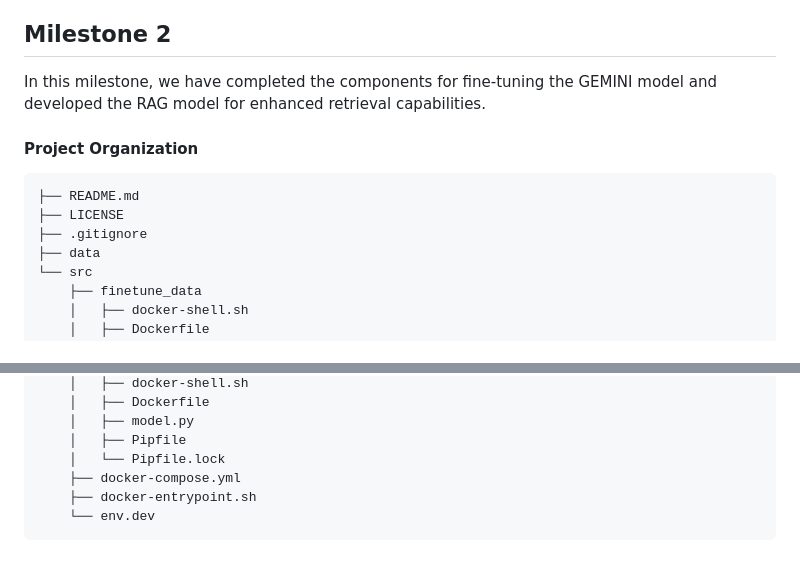
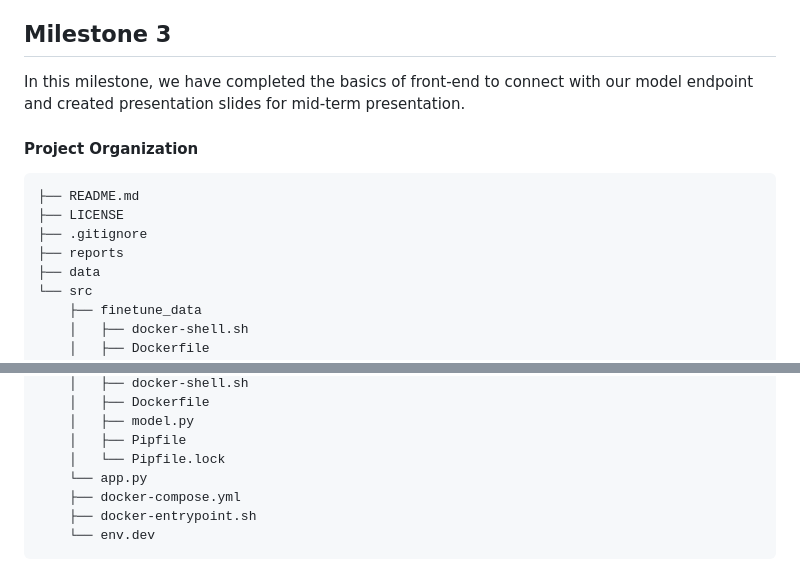
Before and after one commit to jxu0510/ac215_closedai, a Markdown page: README.md, 2 parts joined by grey strips. GitHub-like rendering.

Commit message:
Update README.md for milestone3

```diff
--- a/README.md
+++ b/README.md
@@ -9,9 +9,10 @@ Nina Mao, Yunxiao Tang, Jiayi Xu, Xinjie Yi
 #### Project
 In this project, we aim to develop an AI-powered mental healing application. The app will feature advanced conversational technology to engage in meaningful dialogue with individuals experiencing negative psychological states. Powered by fine-tuned GEMINI and RAG models, the application is designed to offer specialized mental healing support. Users can interact with the app through natural conversations, where it draws from a wealth of expert psychology literature to provide professional, evidence-based mental health guidance. Whether users are dealing with stress, anxiety, or other emotional challenges, the app offers personalized therapeutic advice, helping them navigate difficult emotions and promote mental well-being.
 
-## Milestone 2
+## Milestone 3
 
-In this milestone, we have completed the components for fine-tuning the GEMINI model and developed the RAG model for enhanced retrieval capabilities.
+In this milestone, we have completed the basics of front-end to connect with our model endpoint and created presentation slides for mid-term presentation.
+
 
 #### Project Organization
 
@@ -19,6 +20,7 @@ In this milestone, we have completed the components for fine-tuning the GEMINI m
 ├── README.md
 ├── LICENSE
 ├── .gitignore
+├── reports
 ├── data
 └── src
     ├── finetune_data
@@ -46,6 +48,7 @@ In this milestone, we have completed the components for fine-tuning the GEMINI m
     │   ├── model.py
     │   ├── Pipfile
     │   └── Pipfile.lock
+    └── app.py
     ├── docker-compose.yml
     ├── docker-entrypoint.sh
     └── env.dev
```
